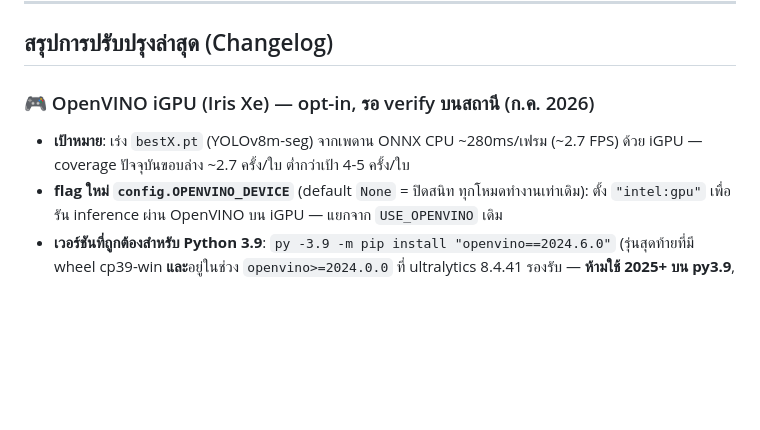
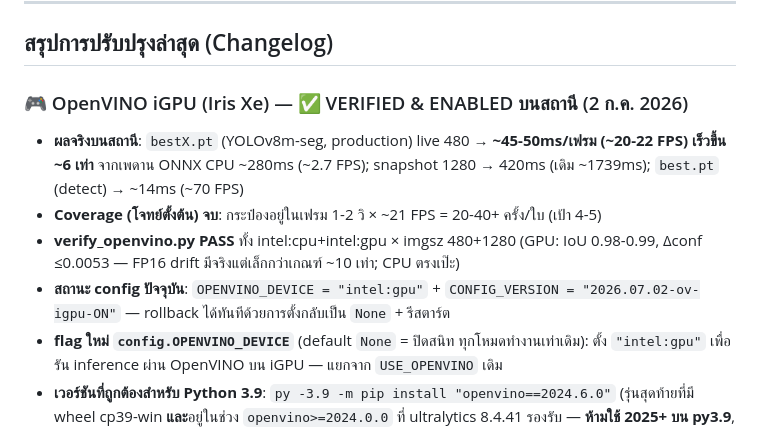
Before and after one commit to iceamonwat09/Digital_Vision2026, a Markdown page: README.md, the part around the change. Drawn GitHub-style; blank space fills up the shorter version.

```diff
--- a/README.md
+++ b/README.md
@@ -508,9 +508,15 @@ python diagnose_snapshot.py
 
 ## สรุปการปรับปรุงล่าสุด (Changelog)
 
-### 🎮 OpenVINO iGPU (Iris Xe) — opt-in, รอ verify บนสถานี (ก.ค. 2026)
-- **เป้าหมาย**: เร่ง `bestX.pt` (YOLOv8m-seg) จากเพดาน ONNX CPU ~280ms/เฟรม (~2.7 FPS)
-  ด้วย iGPU — coverage ปัจจุบันขอบล่าง ~2.7 ครั้ง/ใบ ต่ำกว่าเป้า 4-5 ครั้ง/ใบ
+### 🎮 OpenVINO iGPU (Iris Xe) — ✅ VERIFIED & ENABLED บนสถานี (2 ก.ค. 2026)
+- **ผลจริงบนสถานี**: `bestX.pt` (YOLOv8m-seg, production) live 480 →
+  **~45-50ms/เฟรม (~20-22 FPS) เร็วขึ้น ~6 เท่า** จากเพดาน ONNX CPU ~280ms (~2.7 FPS);
+  snapshot 1280 → 420ms (เดิม ~1739ms); `best.pt` (detect) → ~14ms (~70 FPS)
+- **Coverage (โจทย์ตั้งต้น) จบ**: กระป๋องอยู่ในเฟรม 1-2 วิ × ~21 FPS = 20-40+ ครั้ง/ใบ (เป้า 4-5)
+- **verify_openvino.py PASS** ทั้ง intel:cpu+intel:gpu × imgsz 480+1280 (GPU: IoU
+  0.98-0.99, Δconf ≤0.0053 — FP16 drift มีจริงแต่เล็กกว่าเกณฑ์ ~10 เท่า; CPU ตรงเป๊ะ)
+- **สถานะ config ปัจจุบัน**: `OPENVINO_DEVICE = "intel:gpu"` + `CONFIG_VERSION =
+  "2026.07.02-ov-igpu-ON"` — rollback ได้ทันทีด้วยการตั้งกลับเป็น `None` + รีสตาร์ต
 - **flag ใหม่ `config.OPENVINO_DEVICE`** (default `None` = ปิดสนิท ทุกโหมดทำงานเท่าเดิม):
   ตั้ง `"intel:gpu"` เพื่อรัน inference ผ่าน OpenVINO บน iGPU — แยกจาก `USE_OPENVINO` เดิม
 - **เวอร์ชันที่ถูกต้องสำหรับ Python 3.9**: `py -3.9 -m pip install "openvino==2024.6.0"`
```
Also changed, not shown: CLAUDE.md (+34 -14 lines).
